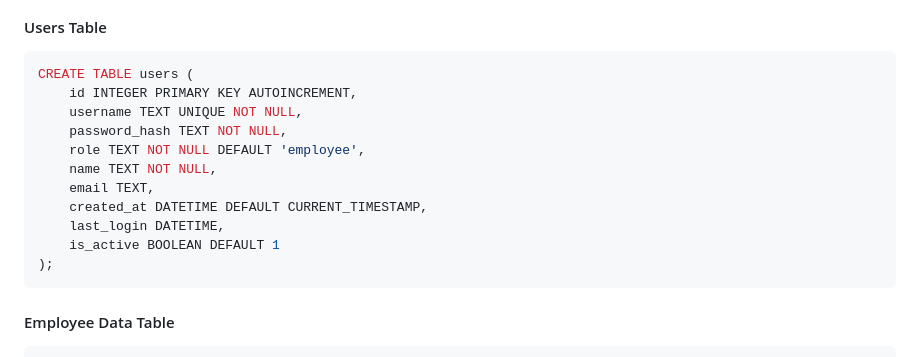
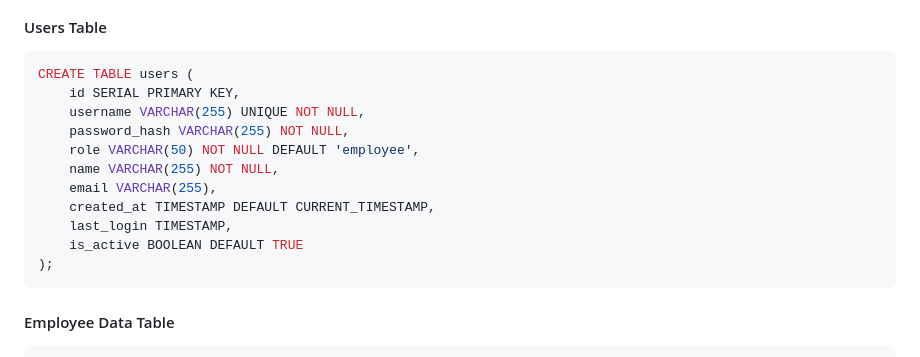
Before and after one commit to Steel-tech/Steel-Onboarding-App, a Markdown page: README.md, the part around the change. Drawn GitHub-style.

Commit message:
docs: update README update documentation  (modified 1 files)
🤖 Auto-committed by Claude Code
Files changed: 1
Generated: 2025-09-12 11:24:31

````diff
--- a/README.md
+++ b/README.md
@@ -1225,15 +1225,15 @@ function checkVideoCompletion()              // Verify 90% completion
 
 ```sql
 CREATE TABLE users (
-    id INTEGER PRIMARY KEY AUTOINCREMENT,
-    username TEXT UNIQUE NOT NULL,
-    password_hash TEXT NOT NULL,
-    role TEXT NOT NULL DEFAULT 'employee',
-    name TEXT NOT NULL,
-    email TEXT,
-    created_at DATETIME DEFAULT CURRENT_TIMESTAMP,
-    last_login DATETIME,
-    is_active BOOLEAN DEFAULT 1
+    id SERIAL PRIMARY KEY,
+    username VARCHAR(255) UNIQUE NOT NULL,
+    password_hash VARCHAR(255) NOT NULL,
+    role VARCHAR(50) NOT NULL DEFAULT 'employee',
+    name VARCHAR(255) NOT NULL,
+    email VARCHAR(255),
+    created_at TIMESTAMP DEFAULT CURRENT_TIMESTAMP,
+    last_login TIMESTAMP,
+    is_active BOOLEAN DEFAULT TRUE
 );
 ```
 
````
